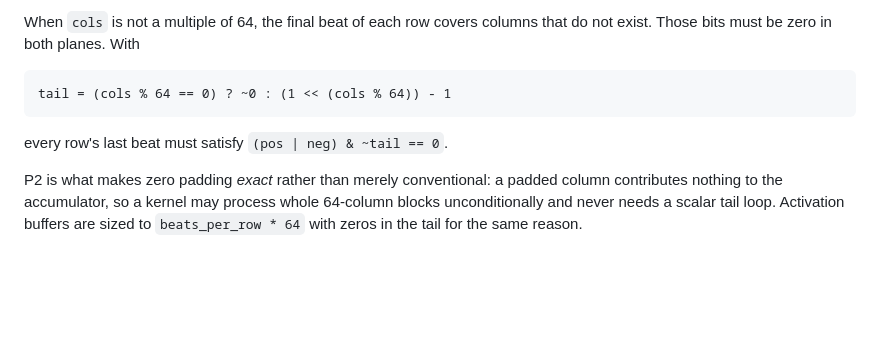
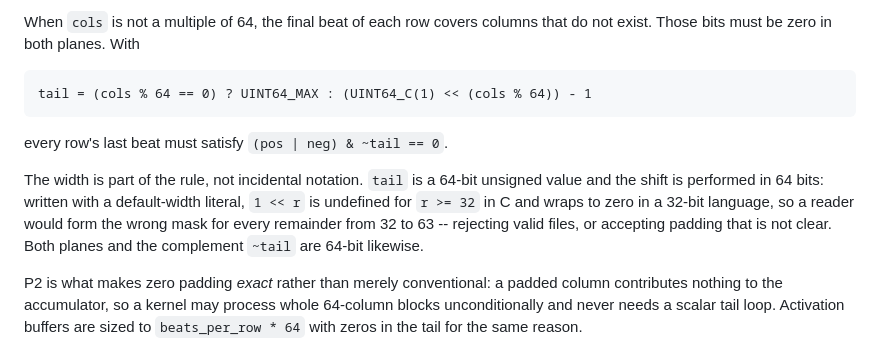
Before and after one commit to jackthepunished/tritium, a Markdown page: docs/01-TRIT-FORMAT.md, the part around the change. Drawn GitHub-style; blank space fills up the shorter version.

Commit message:
docs(trit-format): pin the tail mask to 64 bits
The P2 padding rule wrote `tail = (cols % 64 == 0) ? ~0 : (1 << (cols % 64)) - 1`
without pinning the width. In C that shift is undefined for remainders of 32 or
more, and in a 32-bit default-integer language it wraps to zero, so an
independent implementation would form the wrong mask for every remainder from
32 to 63 and either reject valid files or accept padding that is not clear.

Spelled as explicit 64-bit constants, with a note that the width is part of the
rule rather than incidental notation. The spec is meant to be implementable
from the document alone, which is exactly when an unstated width bites.

Claude-Session: https://claude.ai/code/session_01EDfmvbSv1jwB9w7N2zBYUR

````diff
--- a/docs/01-TRIT-FORMAT.md
+++ b/docs/01-TRIT-FORMAT.md
@@ -164,10 +164,17 @@ When `cols` is not a multiple of 64, the final beat of each row covers columns
 that do not exist. Those bits must be zero in both planes. With
 
 ```
-tail = (cols % 64 == 0) ? ~0 : (1 << (cols % 64)) - 1
+tail = (cols % 64 == 0) ? UINT64_MAX : (UINT64_C(1) << (cols % 64)) - 1
 ```
 
 every row's last beat must satisfy `(pos | neg) & ~tail == 0`.
+
+The width is part of the rule, not incidental notation. `tail` is a 64-bit
+unsigned value and the shift is performed in 64 bits: written with a
+default-width literal, `1 << r` is undefined for `r >= 32` in C and wraps to
+zero in a 32-bit language, so a reader would form the wrong mask for every
+remainder from 32 to 63 -- rejecting valid files, or accepting padding that is
+not clear. Both planes and the complement `~tail` are 64-bit likewise.
 
 P2 is what makes zero padding *exact* rather than merely conventional: a padded
 column contributes nothing to the accumulator, so a kernel may process whole
````
